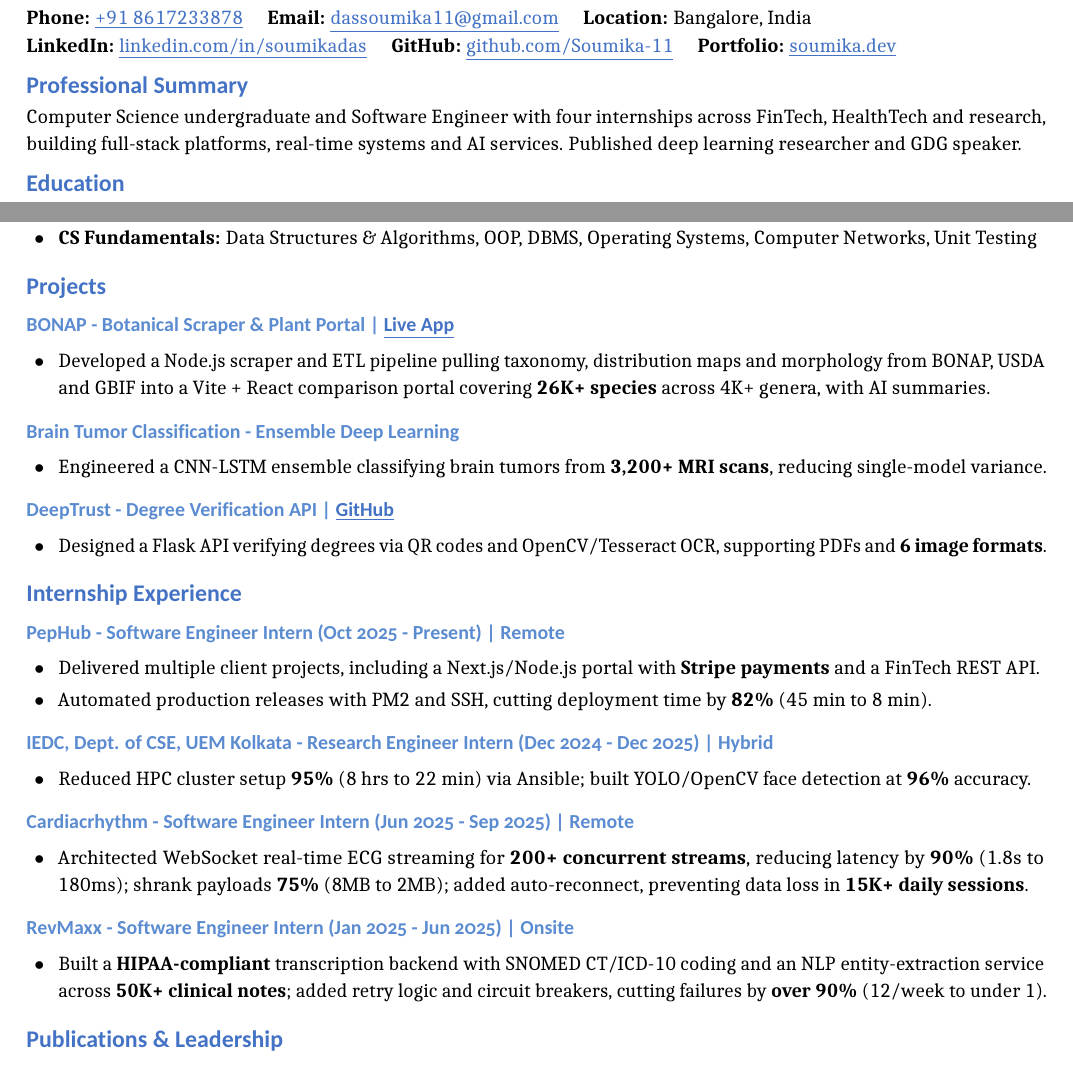
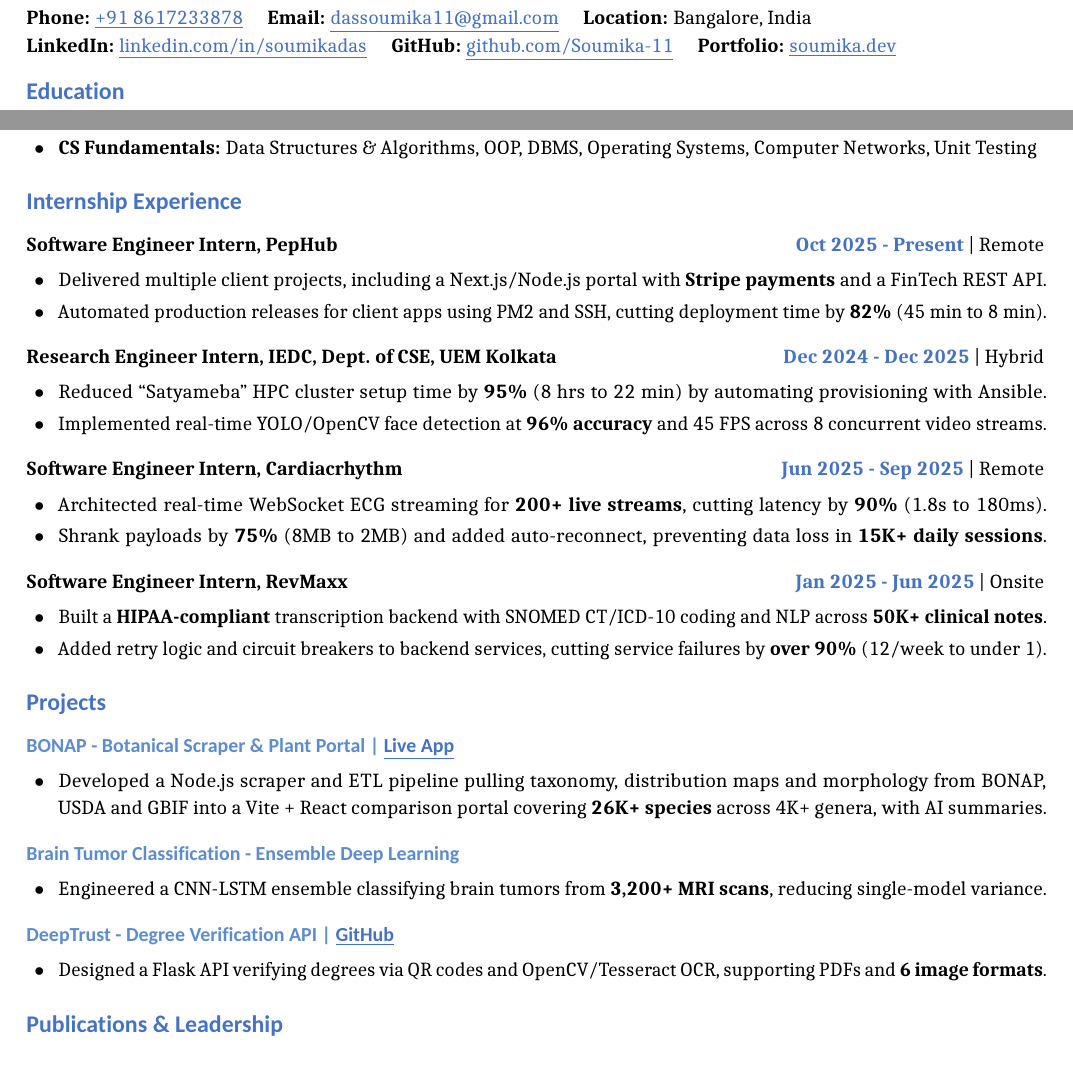
Before and after one commit to Soumika-11/SoumikaCV, a LaTeX CV (Soumika_Resume.tex): two parts of the page, joined at a grey line, cut so that both start at the same text. The pictures show the PDF file Soumika_Resume.pdf that the author committed with the source.

Commit message:
feat: update CV sections and enhance project descriptions

```diff
--- a/Soumika_Resume.tex
+++ b/Soumika_Resume.tex
@@ -69,12 +75,6 @@
 \textbf{GitHub:} \contactlink{https://github.com/Soumika-11}{github.com/Soumika-11} \quad
 \textbf{Portfolio:} \contactlink{https://www.soumika.dev/}{soumika.dev}\par
 
-%----------------------------------------------------------------- SUMMARY
-\cvsection{Professional Summary}
-Computer Science undergraduate and Software Engineer with four internships across FinTech,
-HealthTech and research, building full-stack platforms, real-time systems and AI services.
-Published deep learning researcher and GDG speaker.
-
 %----------------------------------------------------------------- EDUCATION
 \cvsection{Education}
 \textbf{B.Tech in Computer Science and Engineering (IoT, Cybersecurity and Blockchain
@@ -93,50 +93,51 @@
   \item \textbf{CS Fundamentals:} Data Structures \& Algorithms, OOP, DBMS, Operating Systems, Computer Networks, Unit Testing
 \end{itemize}
 
+%----------------------------------------------------------------- EXPERIENCE
+\cvsection{Internship Experience}
+
+\cvrole{PepHub}{Software Engineer Intern}{Oct 2025 - Present}{Remote}
+\begin{cvbullets}
+  \item Delivered multiple client projects, including a Next.js/Node.js portal with \textbf{Stripe payments} and a FinTech REST API.
+  \item Automated production releases for client apps using PM2 and SSH, cutting deployment time by \textbf{82\%} (45 min to 8 min).
+\end{cvbullets}
+
+\cvrole{IEDC, Dept. of CSE, UEM Kolkata}{Research Engineer Intern}{Dec 2024 - Dec 2025}{Hybrid}
+\begin{cvbullets}
+  \item Reduced ``Satyameba'' HPC cluster setup time by \textbf{95\%} (8 hrs to 22 min) by automating provisioning with Ansible.
+  \item Implemented real-time YOLO/OpenCV face detection at \textbf{96\% accuracy} and 45 FPS across 8 concurrent video streams.
+\end{cvbullets}
+
+\cvrole{Cardiacrhythm}{Software Engineer Intern}{Jun 2025 - Sep 2025}{Remote}
+\begin{cvbullets}
+  \item Architected real-time WebSocket ECG streaming for \textbf{200+ live streams}, cutting latency by \textbf{90\%} (1.8s to 180ms).
+  \item Shrank payloads by \textbf{75\%} (8MB to 2MB) and added auto-reconnect, preventing data loss in \textbf{15K+ daily sessions}.
+\end{cvbullets}
+
+\cvrole{RevMaxx}{Software Engineer Intern}{Jan 2025 - Jun 2025}{Onsite}
+\begin{cvbullets}
+  \item Built a \textbf{HIPAA-compliant} transcription backend with SNOMED CT/ICD-10 coding and NLP across \textbf{50K+ clinical notes}.
+  \item Added retry logic and circuit breakers to backend services, cutting service failures by \textbf{over 90\%} (12/week to under 1).
+\end{cvbullets}
+
 %----------------------------------------------------------------- PROJECTS
 \cvsection{Projects}
 
 \cvsubsection{BONAP - Botanical Scraper \& Plant Portal | \contactlink{https://bonap-frontend.onrender.com/}{Live App}}
-\begin{itemize}
+\begin{cvbullets}
   \item Developed a Node.js scraper and ETL pipeline pulling taxonomy, distribution maps and morphology from BONAP, USDA
         and GBIF into a Vite + React comparison portal covering \textbf{26K+ species} across 4K+ genera, with AI summaries.
-\end{itemize}
+\end{cvbullets}
 
 \cvsubsection{Brain Tumor Classification - Ensemble Deep Learning}
-\begin{itemize}
+\begin{cvbullets}
   \item Engineered a CNN-LSTM ensemble classifying brain tumors from \textbf{3,200+ MRI scans}, reducing single-model variance.
-\end{itemize}
+\end{cvbullets}
 
 \cvsubsection{DeepTrust - Degree Verification API | \contactlink{https://github.com/Soumika-11/deeptrust}{GitHub}}
-\begin{itemize}
+\begin{cvbullets}
   \item Designed a Flask API verifying degrees via QR codes and OpenCV/Tesseract OCR, supporting PDFs and \textbf{6 image formats}.
-\end{itemize}
-
-%----------------------------------------------------------------- EXPERIENCE
-\cvsection{Internship Experience}
-
-\cvrole{PepHub}{Software Engineer Intern}{Oct 2025 - Present}{Remote}
-\begin{itemize}
-  \item Delivered multiple client projects, including a Next.js/Node.js portal with \textbf{Stripe payments} and a FinTech REST API.
-  \item Automated production releases with PM2 and SSH, cutting deployment time by \textbf{82\%} (45 min to 8 min).
-\end{itemize}
-
-\cvrole{IEDC, Dept. of CSE, UEM Kolkata}{Research Engineer Intern}{Dec 2024 - Dec 2025}{Hybrid}
-\begin{itemize}
-  \item Reduced HPC cluster setup \textbf{95\%} (8 hrs to 22 min) via Ansible; built YOLO/OpenCV face detection at \textbf{96\%} accuracy.
-\end{itemize}
-
-\cvrole{Cardiacrhythm}{Software Engineer Intern}{Jun 2025 - Sep 2025}{Remote}
-\begin{itemize}
-  \item Architected WebSocket real-time ECG streaming for \textbf{200+ concurrent streams}, reducing latency by \textbf{90\%} (1.8s to 180ms);
-        shrank payloads \textbf{75\%} (8MB to 2MB); added auto-reconnect, preventing data loss in \textbf{15K+ daily sessions}.
-\end{itemize}
-
-\cvrole{RevMaxx}{Software Engineer Intern}{Jan 2025 - Jun 2025}{Onsite}
-\begin{itemize}
-  \item Built a \textbf{HIPAA-compliant} transcription backend with SNOMED CT/ICD-10 coding and an NLP entity-extraction service
-        across \textbf{50K+ clinical notes}; added retry logic and circuit breakers, cutting failures by \textbf{over 90\%} (12/week to under 1).
-\end{itemize}
+\end{cvbullets}
 
 %----------------------------------------------------------------- PUBLICATIONS & LEADERSHIP
 \cvsection{Publications \& Leadership}
```
Also changed, not shown: Soumika_Resume.pdf, Soumika_Resume.tex (20 more changed lines).
